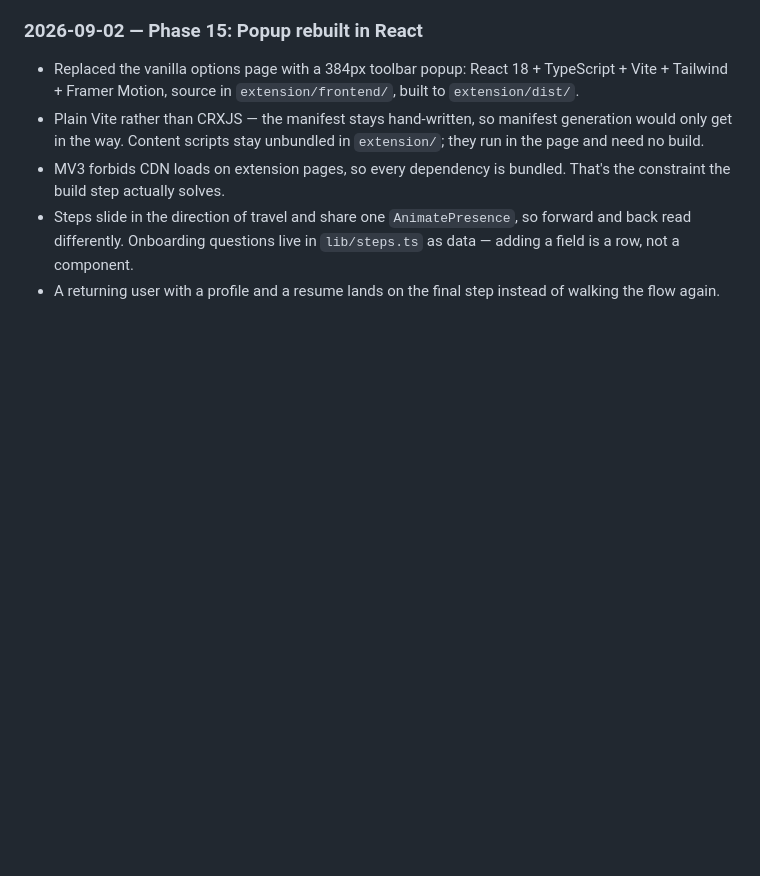
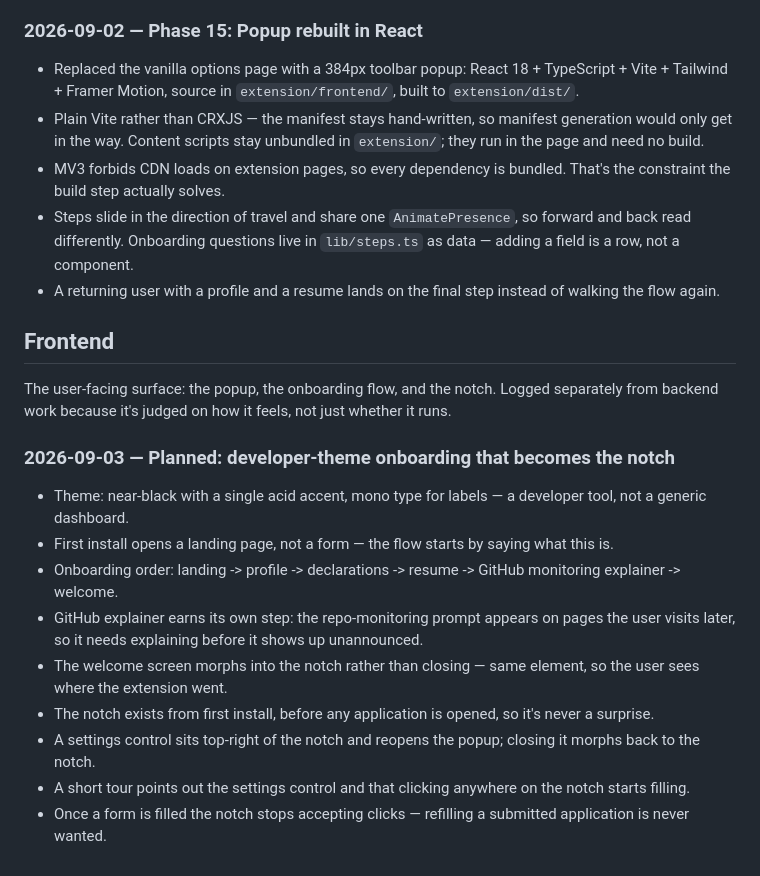
Before and after one commit to Evin009/Gojobs, a Markdown page: documentations/BUILD_LOG.md, the part around the change. Rendered like a GitHub page; blank space fills up the shorter version.

Commit message:
plan the developer-theme onboarding and notch handoff

```diff
--- a/documentations/BUILD_LOG.md
+++ b/documentations/BUILD_LOG.md
@@ -299,3 +299,20 @@ Format per entry (1-2 lines max, no more):
 - MV3 forbids CDN loads on extension pages, so every dependency is bundled. That's the constraint the build step actually solves.
 - Steps slide in the direction of travel and share one `AnimatePresence`, so forward and back read differently. Onboarding questions live in `lib/steps.ts` as data — adding a field is a row, not a component.
 - A returning user with a profile and a resume lands on the final step instead of walking the flow again.
+
+## Frontend
+
+The user-facing surface: the popup, the onboarding flow, and the notch. Logged
+separately from backend work because it's judged on how it feels, not just
+whether it runs.
+
+### 2026-09-03 — Planned: developer-theme onboarding that becomes the notch
+- Theme: near-black with a single acid accent, mono type for labels — a developer tool, not a generic dashboard.
+- First install opens a landing page, not a form — the flow starts by saying what this is.
+- Onboarding order: landing -> profile -> declarations -> resume -> GitHub monitoring explainer -> welcome.
+- GitHub explainer earns its own step: the repo-monitoring prompt appears on pages the user visits later, so it needs explaining before it shows up unannounced.
+- The welcome screen morphs into the notch rather than closing — same element, so the user sees where the extension went.
+- The notch exists from first install, before any application is opened, so it's never a surprise.
+- A settings control sits top-right of the notch and reopens the popup; closing it morphs back to the notch.
+- A short tour points out the settings control and that clicking anywhere on the notch starts filling.
+- Once a form is filled the notch stops accepting clicks — refilling a submitted application is never wanted.
```
Also changed, not shown: documentations/PHASE_PLAN.md (+8 -0 lines).
